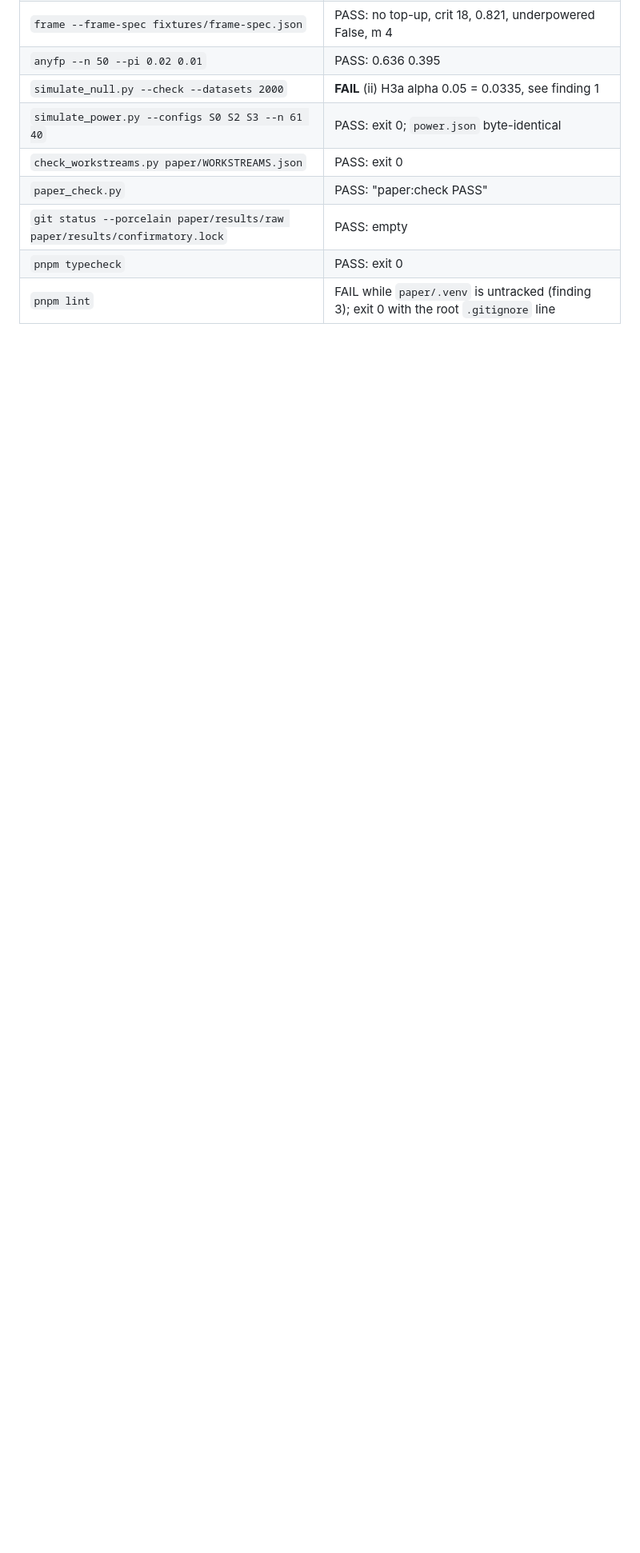
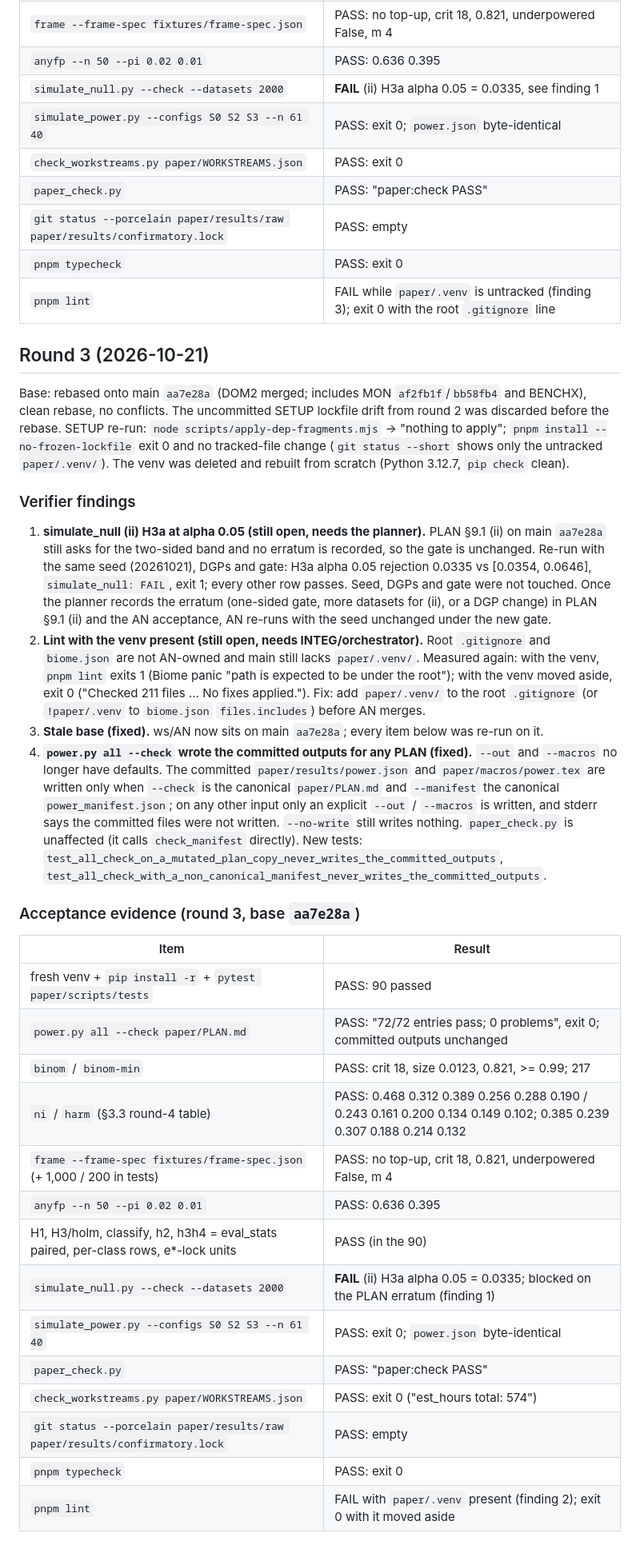
Before and after one commit to vats98754/fiks, a Markdown page: paper/build-logs/AN.md, the part around the change. Shown at 80% size. Rendered like a GitHub page; blank space fills up the shorter version.

Commit message:
AN round 3: build log; rebased onto aa7e28a, open simulate_null and lint items
Co-Authored-By: Claude Opus 5.5 <noreply@anthropic.com>

```diff
--- a/paper/build-logs/AN.md
+++ b/paper/build-logs/AN.md
@@ -159,3 +159,55 @@ exit 0; the lockfile edit stays uncommitted). The venv was deleted and rebuilt w
 | `git status --porcelain paper/results/raw paper/results/confirmatory.lock` | PASS: empty |
 | `pnpm typecheck` | PASS: exit 0 |
 | `pnpm lint` | FAIL while `paper/.venv` is untracked (finding 3); exit 0 with the root `.gitignore` line |
+
+## Round 3 (2026-10-21)
+
+Base: rebased onto main `aa7e28a` (DOM2 merged; includes MON `af2fb1f`/`bb58fb4` and BENCHX), clean
+rebase, no conflicts. The uncommitted SETUP lockfile drift from round 2 was discarded before the
+rebase. SETUP re-run: `node scripts/apply-dep-fragments.mjs` → "nothing to apply";
+`pnpm install --no-frozen-lockfile` exit 0 and no tracked-file change (`git status --short` shows
+only the untracked `paper/.venv/`). The venv was deleted and rebuilt from scratch (Python 3.12.7,
+`pip check` clean).
+
+### Verifier findings
+
+1. **simulate_null (ii) H3a at alpha 0.05 (still open, needs the planner).** PLAN §9.1 (ii) on
+   main `aa7e28a` still asks for the two-sided band and no erratum is recorded, so the gate is
+   unchanged. Re-run with the same seed (20261021), DGPs and gate: H3a alpha 0.05 rejection
+   0.0335 vs [0.0354, 0.0646], `simulate_null: FAIL`, exit 1; every other row passes. Seed, DGPs
+   and gate were not touched. Once the planner records the erratum (one-sided gate, more datasets
+   for (ii), or a DGP change) in PLAN §9.1 (ii) and the AN acceptance, AN re-runs with the seed
+   unchanged under the new gate.
+2. **Lint with the venv present (still open, needs INTEG/orchestrator).** Root `.gitignore` and
+   `biome.json` are not AN-owned and main still lacks `paper/.venv/`. Measured again: with the
+   venv, `pnpm lint` exits 1 (Biome panic "path is expected to be under the root"); with the venv
+   moved aside, exit 0 ("Checked 211 files … No fixes applied."). Fix: add `paper/.venv/` to the
+   root `.gitignore` (or `!paper/.venv` to `biome.json` `files.includes`) before AN merges.
+3. **Stale base (fixed).** ws/AN now sits on main `aa7e28a`; every item below was re-run on it.
+4. **`power.py all --check` wrote the committed outputs for any PLAN (fixed).** `--out` and
+   `--macros` no longer have defaults. The committed `paper/results/power.json` and
+   `paper/macros/power.tex` are written only when `--check` is the canonical `paper/PLAN.md` and
+   `--manifest` the canonical `power_manifest.json`; on any other input only an explicit
+   `--out` / `--macros` is written, and stderr says the committed files were not written.
+   `--no-write` still writes nothing. `paper_check.py` is unaffected (it calls `check_manifest`
+   directly). New tests: `test_all_check_on_a_mutated_plan_copy_never_writes_the_committed_outputs`,
+   `test_all_check_with_a_non_canonical_manifest_never_writes_the_committed_outputs`.
+
+### Acceptance evidence (round 3, base `aa7e28a`)
+
+| Item | Result |
+|---|---|
+| fresh venv + `pip install -r` + `pytest paper/scripts/tests` | PASS: 90 passed |
+| `power.py all --check paper/PLAN.md` | PASS: "72/72 entries pass; 0 problems", exit 0; committed outputs unchanged |
+| `binom` / `binom-min` | PASS: crit 18, size 0.0123, 0.821, >= 0.99; 217 |
+| `ni` / `harm` (§3.3 round-4 table) | PASS: 0.468 0.312 0.389 0.256 0.288 0.190 / 0.243 0.161 0.200 0.134 0.149 0.102; 0.385 0.239 0.307 0.188 0.214 0.132 |
+| `frame --frame-spec fixtures/frame-spec.json` (+ 1,000 / 200 in tests) | PASS: no top-up, crit 18, 0.821, underpowered False, m 4 |
+| `anyfp --n 50 --pi 0.02 0.01` | PASS: 0.636 0.395 |
+| H1, H3/holm, classify, h2, h3h4 = eval_stats paired, per-class rows, e*-lock units | PASS (in the 90) |
+| `simulate_null.py --check --datasets 2000` | **FAIL** (ii) H3a alpha 0.05 = 0.0335; blocked on the PLAN erratum (finding 1) |
+| `simulate_power.py --configs S0 S2 S3 --n 61 40` | PASS: exit 0; `power.json` byte-identical |
+| `paper_check.py` | PASS: "paper:check PASS" |
+| `check_workstreams.py paper/WORKSTREAMS.json` | PASS: exit 0 ("est_hours total: 574") |
+| `git status --porcelain paper/results/raw paper/results/confirmatory.lock` | PASS: empty |
+| `pnpm typecheck` | PASS: exit 0 |
+| `pnpm lint` | FAIL with `paper/.venv` present (finding 2); exit 0 with it moved aside |
```
